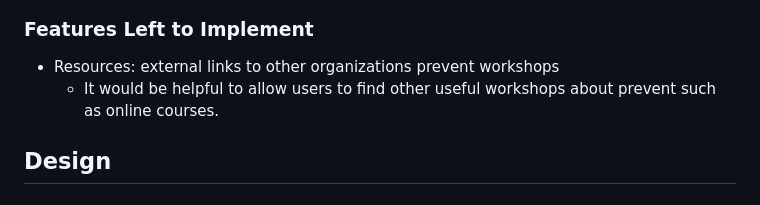
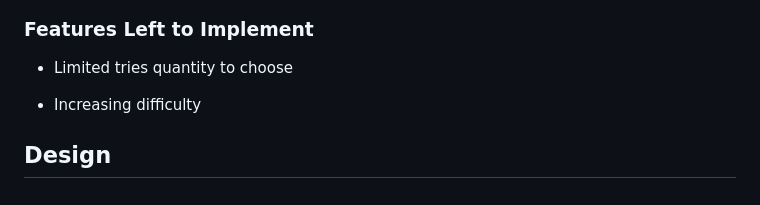
Before and after one commit to Grace-YuGuo/rock-paper-scissors-lizard-spock-game, a Markdown page: README.md, the part around the change printed below. GitHub-like rendering.

```diff
--- a/README.md
+++ b/README.md
@@ -60,8 +99,9 @@ Rock, Paper,Scissors, Lizard, Spock Game is a website for users want to play an
 
 ### Features Left to Implement
 
-- Resources: external links to other organizations prevent workshops
-	- It would be helpful to allow users to find other useful workshops about prevent such as online courses.
+- Limited tries quantity to choose
+
+- Increasing difficulty
 
 
 ## Design
```
Also changed, not shown: other parts of README.md (+62 -23 lines).
